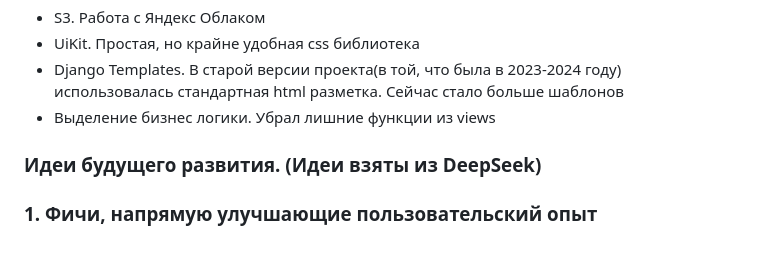
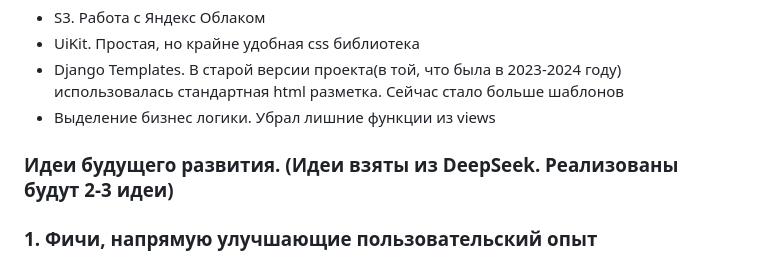
Before and after one commit to KochetkovAlEX/VideoTime, a Markdown page: README.md, the part around the change. GitHub-like rendering.

```diff
--- a/README.md
+++ b/README.md
@@ -32,7 +32,7 @@
 - Django Templates. В старой версии проекта(в той, что была в 2023-2024 году) использовалась стандартная html разметка. Сейчас стало больше шаблонов
 - Выделение бизнес логики. Убрал лишние функции из views
 
-### Идеи будущего развития. (Идеи взяты из DeepSeek)
+### Идеи будущего развития. (Идеи взяты из DeepSeek. Реализованы будут 2-3 идеи)
 
 ### 1. Фичи, напрямую улучшающие пользовательский опыт
 + Лента/алгоритм рекомендаций. Сейчас у вас, наверное, просто хронологическая лента. Сделайте простую систему: сортировка по количеству лайков/просмотров, показ видео от тех, на кого пользователь подписан, и "популярное" от всех.
```
